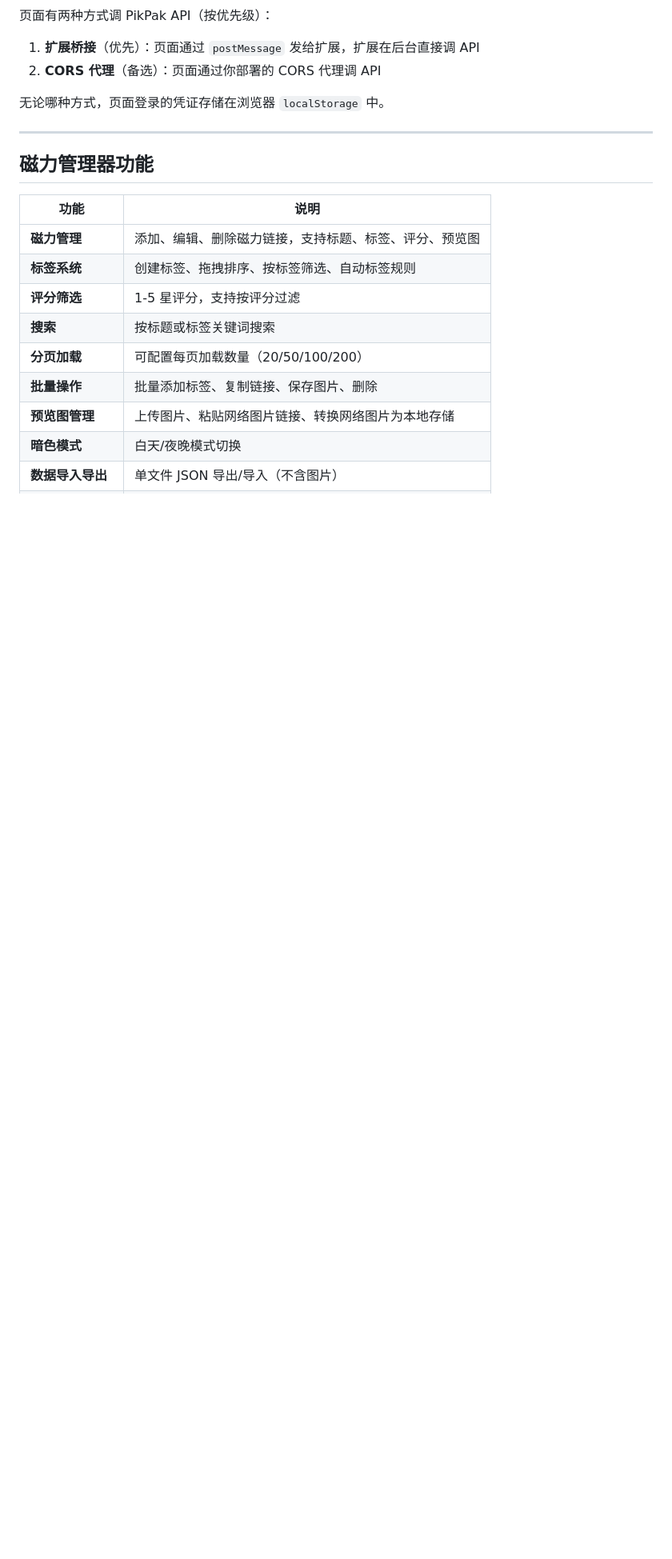
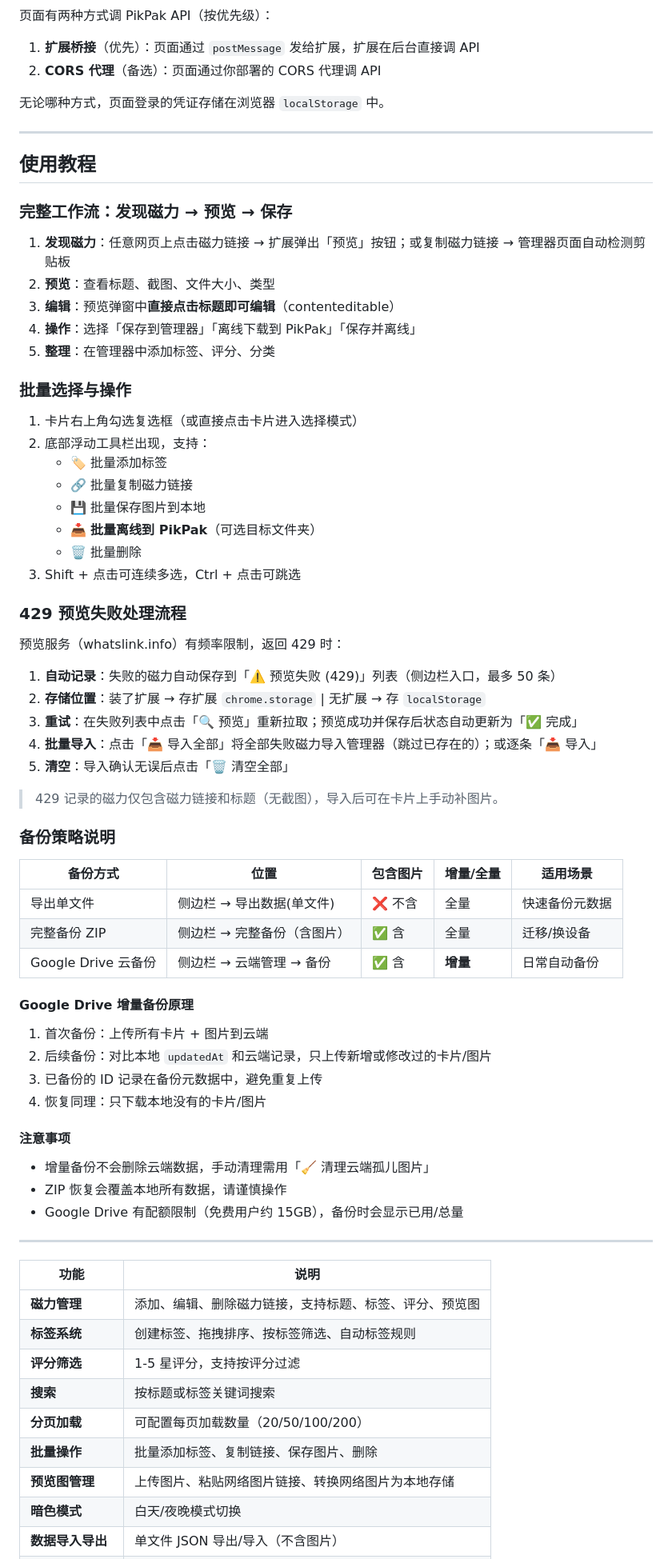
Before and after one commit to ericvlog/Pikpak-Magnet-Collection, a Markdown page: README.md, the part around one of its changes. Shown at 80% size. GitHub-like rendering; blank space fills up the shorter version.

Commit message:
docs: 增强 README — 本地代理 GP 教程、429 流程、备份策略、使用教程

```diff
--- a/README.md
+++ b/README.md
@@ -153,7 +172,61 @@ node proxy/server.js
 
 ---
 
-## 磁力管理器功能
+## 使用教程
+
+### 完整工作流：发现磁力 → 预览 → 保存
+
+1. **发现磁力**：任意网页上点击磁力链接 → 扩展弹出「预览」按钮；或复制磁力链接 → 管理器页面自动检测剪贴板
+2. **预览**：查看标题、截图、文件大小、类型
+3. **编辑**：预览弹窗中**直接点击标题即可编辑**（contenteditable）
+4. **操作**：选择「保存到管理器」「离线下载到 PikPak」「保存并离线」
+5. **整理**：在管理器中添加标签、评分、分类
+
+### 批量选择与操作
+
+1. 卡片右上角勾选复选框（或直接点击卡片进入选择模式）
+2. 底部浮动工具栏出现，支持：
+   - 🏷️ 批量添加标签
+   - 🔗 批量复制磁力链接
+   - 💾 批量保存图片到本地
+   - 📥 **批量离线到 PikPak**（可选目标文件夹）
+   - 🗑️ 批量删除
+3. Shift + 点击可连续多选，Ctrl + 点击可跳选
+
+### 429 预览失败处理流程
+
+预览服务（whatslink.info）有频率限制，返回 429 时：
+
+1. **自动记录**：失败的磁力自动保存到「⚠️ 预览失败 (429)」列表（侧边栏入口，最多 50 条）
+2. **存储位置**：装了扩展 → 存扩展 `chrome.storage` | 无扩展 → 存 `localStorage`
+3. **重试**：在失败列表中点击「🔍 预览」重新拉取；预览成功并保存后状态自动更新为「✅ 完成」
+4. **批量导入**：点击「📥 导入全部」将全部失败磁力导入管理器（跳过已存在的）；或逐条「📥 导入」
+5. **清空**：导入确认无误后点击「🗑️ 清空全部」
+
+> 429 记录的磁力仅包含磁力链接和标题（无截图），导入后可在卡片上手动补图片。
+
+### 备份策略说明
+
+| 备份方式 | 位置 | 包含图片 | 增量/全量 | 适用场景 |
+|---------|------|---------|----------|---------|
+| 导出单文件 | 侧边栏 → 导出数据(单文件) | ❌ 不含 | 全量 | 快速备份元数据 |
+| 完整备份 ZIP | 侧边栏 → 完整备份（含图片） | ✅ 含 | 全量 | 迁移/换设备 |
+| Google Drive 云备份 | 侧边栏 → 云端管理 → 备份 | ✅ 含 | **增量** | 日常自动备份 |
+
+#### Google Drive 增量备份原理
+
+1. 首次备份：上传所有卡片 + 图片到云端
+2. 后续备份：对比本地 `updatedAt` 和云端记录，只上传新增或修改过的卡片/图片
+3. 已备份的 ID 记录在备份元数据中，避免重复上传
+4. 恢复同理：只下载本地没有的卡片/图片
+
+#### 注意事项
+
+- 增量备份不会删除云端数据，手动清理需用「🧹 清理云端孤儿图片」
+- ZIP 恢复会覆盖本地所有数据，请谨慎操作
+- Google Drive 有配额限制（免费用户约 15GB），备份时会显示已用/总量
+
+---
 
 | 功能 | 说明 |
 |------|------|
```
Also changed, not shown: other parts of README.md (+19 -0 lines).
